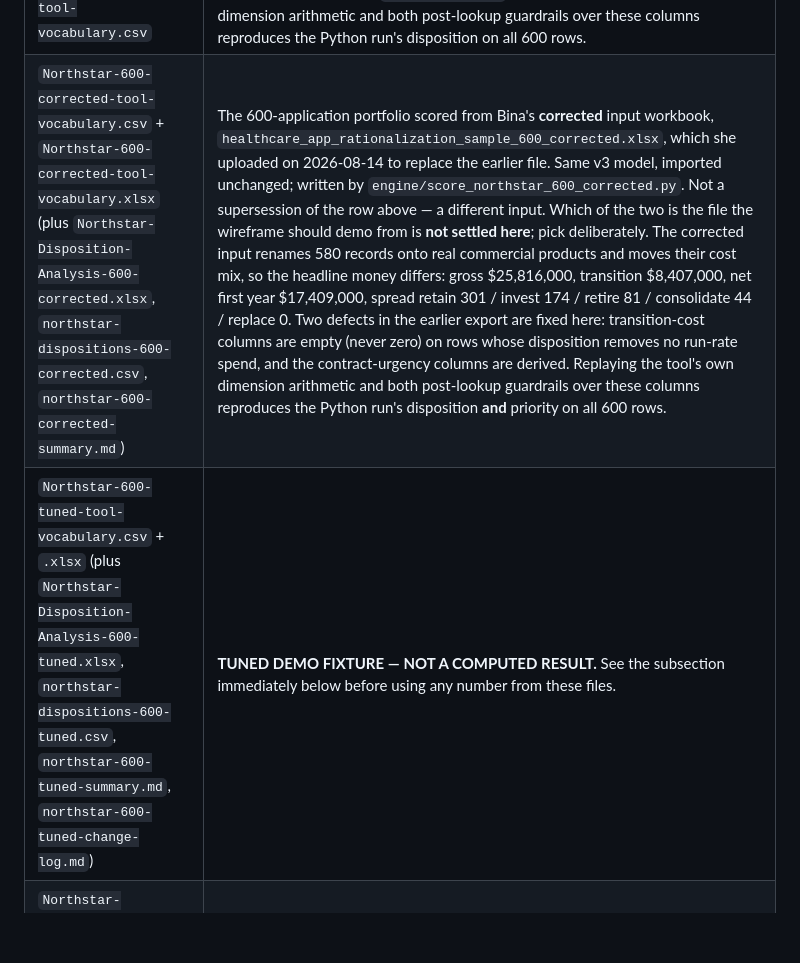
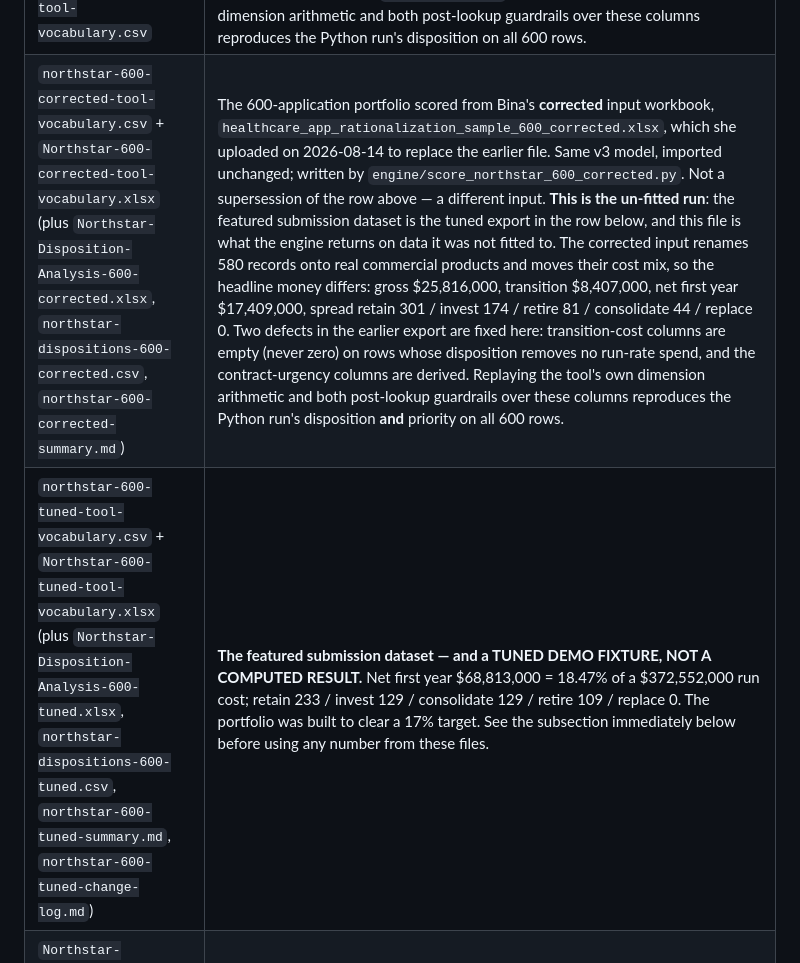
Before and after one commit to Aberdeen-Advisors/hack-team-12, a Markdown page: data/README.md, the part around one of its changes. Rendered like a GitHub page; blank space fills up the shorter version.

```diff
--- a/data/README.md
+++ b/data/README.md
@@ -85,8 +85,8 @@ Outputs — produced by running those inputs through the engine:
 | `Northstar-Disposition-Analysis-v3.xlsx` + `northstar-dispositions-v3.csv` | **Current** for the 20-application sample. Run 3. |
 | `Northstar-Disposition-Analysis-600.xlsx` + `northstar-dispositions-600.csv` + `northstar-600-summary.md` | **Current** for the 600-application portfolio. Same v3 model, imported unchanged; the run reproduces every one of the 20 shared applications' v3 dispositions. |
 | `Northstar-600-tool-vocabulary.xlsx` + `northstar-600-tool-vocabulary.csv` | The same 600 rows re-expressed in the tool's own snake_case column vocabulary, so the portfolio can be loaded by the wireframe's in-browser Upload and Analyze, which does not read the Northstar layout. A translation, not a second analysis: 78 of the 125 tool columns are populated and the other 47 are deliberately empty, each named on the file's `Column coverage` sheet. Replaying the tool's own dimension arithmetic and both post-lookup guardrails over these columns reproduces the Python run's disposition on all 600 rows. |
-| `Northstar-600-corrected-tool-vocabulary.csv` + `Northstar-600-corrected-tool-vocabulary.xlsx` (plus `Northstar-Disposition-Analysis-600-corrected.xlsx`, `northstar-dispositions-600-corrected.csv`, `northstar-600-corrected-summary.md`) | The 600-application portfolio scored from Bina's **corrected** input workbook, `healthcare_app_rationalization_sample_600_corrected.xlsx`, which she uploaded on 2026-08-14 to replace the earlier file. Same v3 model, imported unchanged; written by `engine/score_northstar_600_corrected.py`. Not a supersession of the row above — a different input. Which of the two is the file the wireframe should demo from is **not settled here**; pick deliberately. The corrected input renames 580 records onto real commercial products and moves their cost mix, so the headline money differs: gross $25,816,000, transition $8,407,000, net first year $17,409,000, spread retain 301 / invest 174 / retire 81 / consolidate 44 / replace 0. Two defects in the earlier export are fixed here: transition-cost columns are empty (never zero) on rows whose disposition removes no run-rate spend, and the contract-urgency columns are derived. Replaying the tool's own dimension arithmetic and both post-lookup guardrails over these columns reproduces the Python run's disposition **and** priority on all 600 rows. |
-| `Northstar-600-tuned-tool-vocabulary.csv` + `.xlsx` (plus `Northstar-Disposition-Analysis-600-tuned.xlsx`, `northstar-dispositions-600-tuned.csv`, `northstar-600-tuned-summary.md`, `northstar-600-tuned-change-log.md`) | **TUNED DEMO FIXTURE — NOT A COMPUTED RESULT.** See the subsection immediately below before using any number from these files. |
+| `northstar-600-corrected-tool-vocabulary.csv` + `Northstar-600-corrected-tool-vocabulary.xlsx` (plus `Northstar-Disposition-Analysis-600-corrected.xlsx`, `northstar-dispositions-600-corrected.csv`, `northstar-600-corrected-summary.md`) | The 600-application portfolio scored from Bina's **corrected** input workbook, `healthcare_app_rationalization_sample_600_corrected.xlsx`, which she uploaded on 2026-08-14 to replace the earlier file. Same v3 model, imported unchanged; written by `engine/score_northstar_600_corrected.py`. Not a supersession of the row above — a different input. **This is the un-fitted run**: the featured submission dataset is the tuned export in the row below, and this file is what the engine returns on data it was not fitted to. The corrected input renames 580 records onto real commercial products and moves their cost mix, so the headline money differs: gross $25,816,000, transition $8,407,000, net first year $17,409,000, spread retain 301 / invest 174 / retire 81 / consolidate 44 / replace 0. Two defects in the earlier export are fixed here: transition-cost columns are empty (never zero) on rows whose disposition removes no run-rate spend, and the contract-urgency columns are derived. Replaying the tool's own dimension arithmetic and both post-lookup guardrails over these columns reproduces the Python run's disposition **and** priority on all 600 rows. |
+| `northstar-600-tuned-tool-vocabulary.csv` + `Northstar-600-tuned-tool-vocabulary.xlsx` (plus `Northstar-Disposition-Analysis-600-tuned.xlsx`, `northstar-dispositions-600-tuned.csv`, `northstar-600-tuned-summary.md`, `northstar-600-tuned-change-log.md`) | **The featured submission dataset — and a TUNED DEMO FIXTURE, NOT A COMPUTED RESULT.** Net first year $68,813,000 = 18.47% of a $372,552,000 run cost; retain 233 / invest 129 / consolidate 129 / retire 109 / replace 0. The portfolio was built to clear a 17% target. See the subsection immediately below before using any number from these files. |
 | `Northstar-Disposition-Analysis-v2.xlsx` + `northstar-dispositions-v2.csv` | **Superseded.** Run 2, which promoted risk to a gated dimension. |
 | `Northstar-Disposition-Analysis-v1.xlsx` + `northstar-dispositions.csv` | **Superseded.** Run 1, the first pass. |
 | `scoring-model-review.md` | A review of the scoring weights: what they are, and whether re-weighting would change any recommendation. Analysis, not output of a run. |
```
Also changed, not shown: other parts of data/README.md (+25 -4 lines), README.md (+44 -1 lines).
